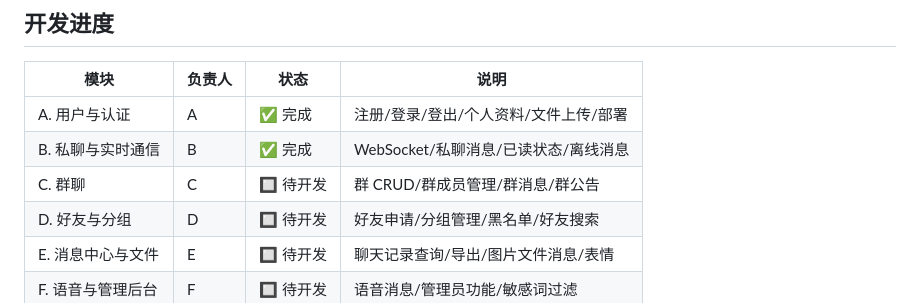
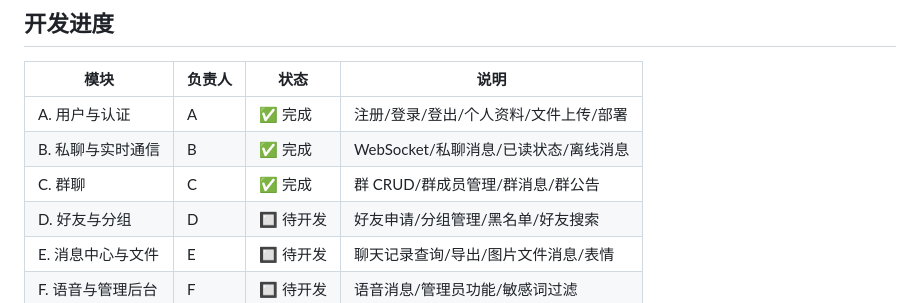
Before and after one commit to Heuluck/ncu-web-homework, a Markdown page: README.md, the part around the change. GitHub-like rendering.

```diff
--- a/README.md
+++ b/README.md
@@ -108,7 +108,7 @@ http://localhost:8080
 |------|--------|------|------|
 | A. 用户与认证 | A | ✅ 完成 | 注册/登录/登出/个人资料/文件上传/部署 |
 | B. 私聊与实时通信 | B | ✅ 完成 | WebSocket/私聊消息/已读状态/离线消息 |
-| C. 群聊 | C | 🔲 待开发 | 群 CRUD/群成员管理/群消息/群公告 |
+| C. 群聊 | C | ✅ 完成 | 群 CRUD/群成员管理/群消息/群公告 |
 | D. 好友与分组 | D | 🔲 待开发 | 好友申请/分组管理/黑名单/好友搜索 |
 | E. 消息中心与文件 | E | 🔲 待开发 | 聊天记录查询/导出/图片文件消息/表情 |
 | F. 语音与管理后台 | F | 🔲 待开发 | 语音消息/管理员功能/敏感词过滤 |
```
